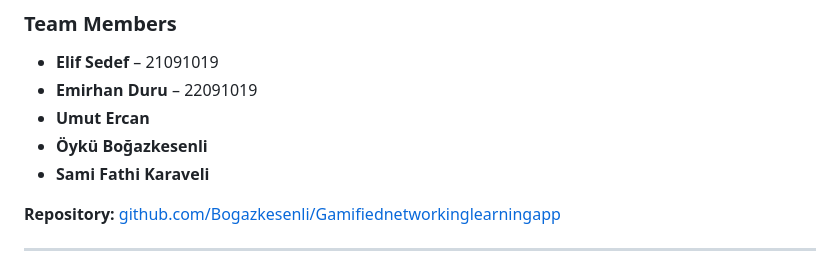
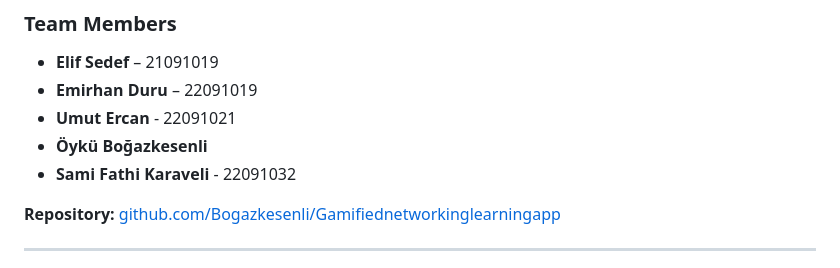
Before and after one commit to Bogazkesenli/Gamifiednetworkinglearningapp, a Markdown page: README.md, the part around the change. Drawn GitHub-style.

Commit message:
Update README team member student numbers.
Co-authored-by: Cursor <cursoragent@cursor.com>

```diff
--- a/README.md
+++ b/README.md
@@ -3,9 +3,9 @@
 ### **Team Members**
 *   **Elif Sedef** – 21091019
 *   **Emirhan Duru** – 22091019
-*   **Umut Ercan**
+*   **Umut Ercan** - 22091021
 *   **Öykü Boğazkesenli**
-*   **Sami Fathi Karaveli**
+*   **Sami Fathi Karaveli** - 22091032
 
 **Repository:** [github.com/Bogazkesenli/Gamifiednetworkinglearningapp](https://github.com/Bogazkesenli/Gamifiednetworkinglearningapp)
 
```
